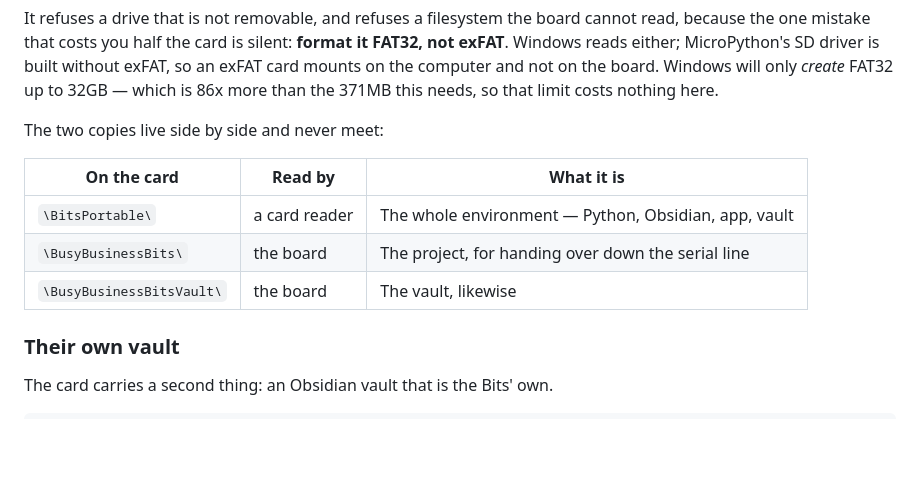
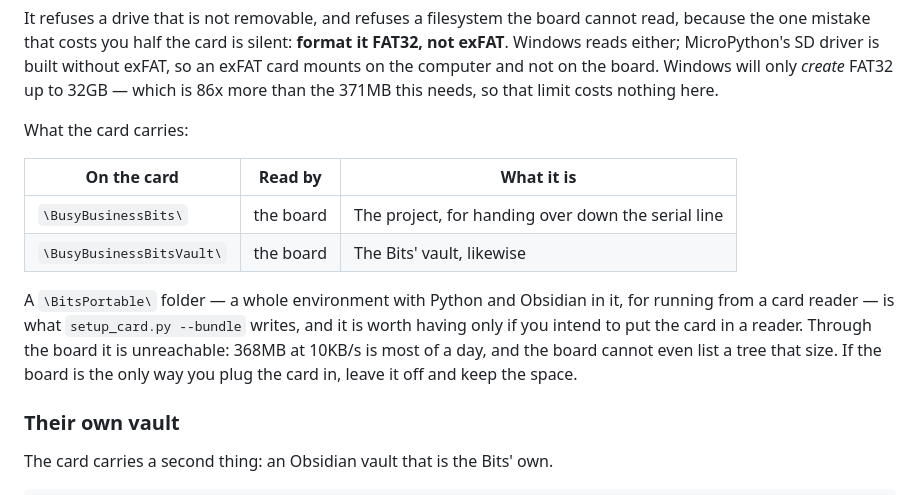
Before and after one commit to BennJo101/The_Busy_Business_Bits, a Markdown page: README.md, the part around the change. GitHub-like rendering; blank space fills up the shorter version.

Commit message:
Say what the card actually carries now the portable copy is off it

```diff
--- a/README.md
+++ b/README.md
@@ -374,13 +374,19 @@ built without exFAT, so an exFAT card mounts on the computer and not on the
 board. Windows will only *create* FAT32 up to 32GB — which is 86x more than the
 371MB this needs, so that limit costs nothing here.
 
-The two copies live side by side and never meet:
+What the card carries:
 
 | On the card | Read by | What it is |
 |---|---|---|
-| `\BitsPortable\` | a card reader | The whole environment — Python, Obsidian, app, vault |
 | `\BusyBusinessBits\` | the board | The project, for handing over down the serial line |
-| `\BusyBusinessBitsVault\` | the board | The vault, likewise |
+| `\BusyBusinessBitsVault\` | the board | The Bits' vault, likewise |
+
+A `\BitsPortable\` folder — a whole environment with Python and Obsidian in it,
+for running from a card reader — is what `setup_card.py --bundle` writes, and it
+is worth having only if you intend to put the card in a reader. Through the
+board it is unreachable: 368MB at 10KB/s is most of a day, and the board cannot
+even list a tree that size. If the board is the only way you plug the card in,
+leave it off and keep the space.
 
 ### Their own vault
 
```
